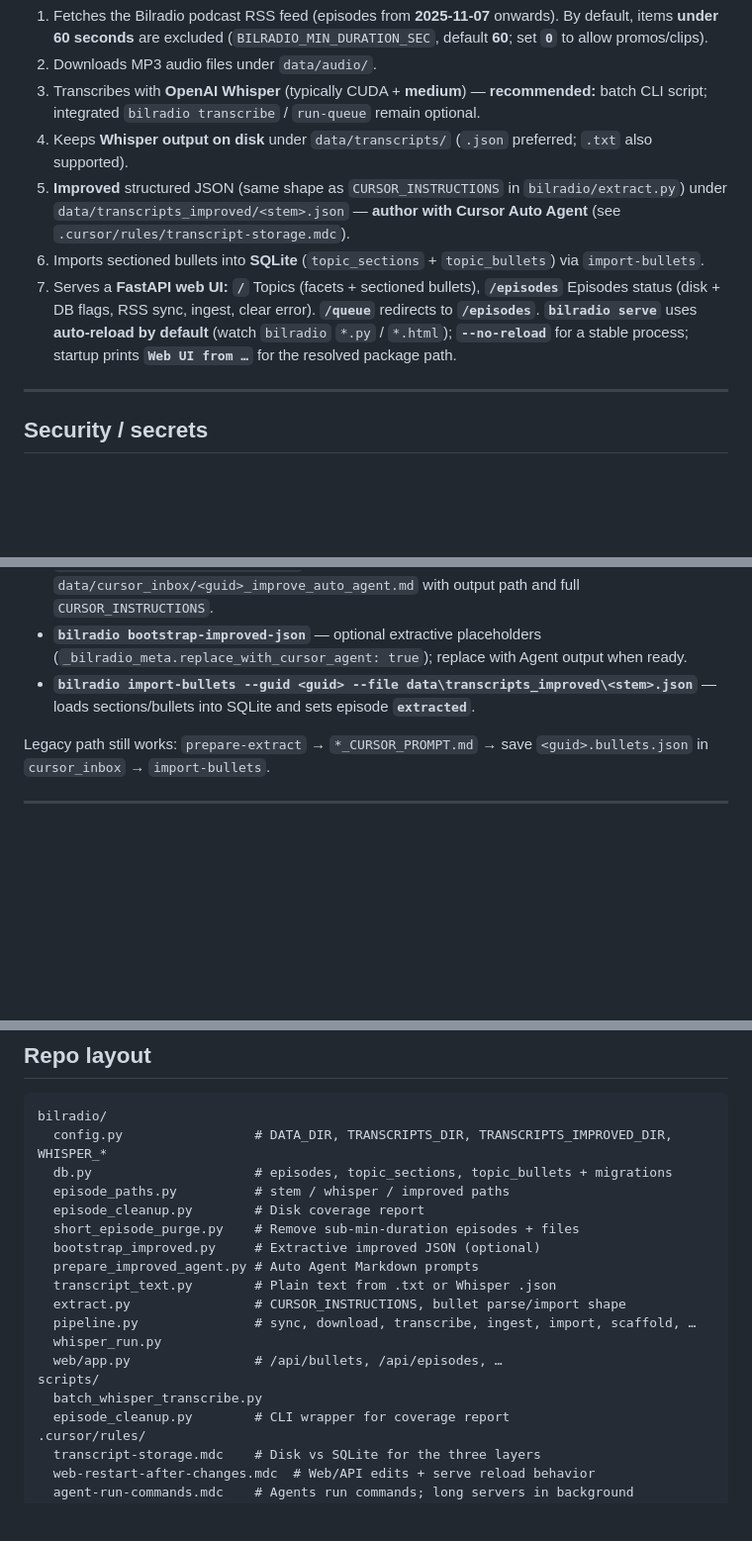
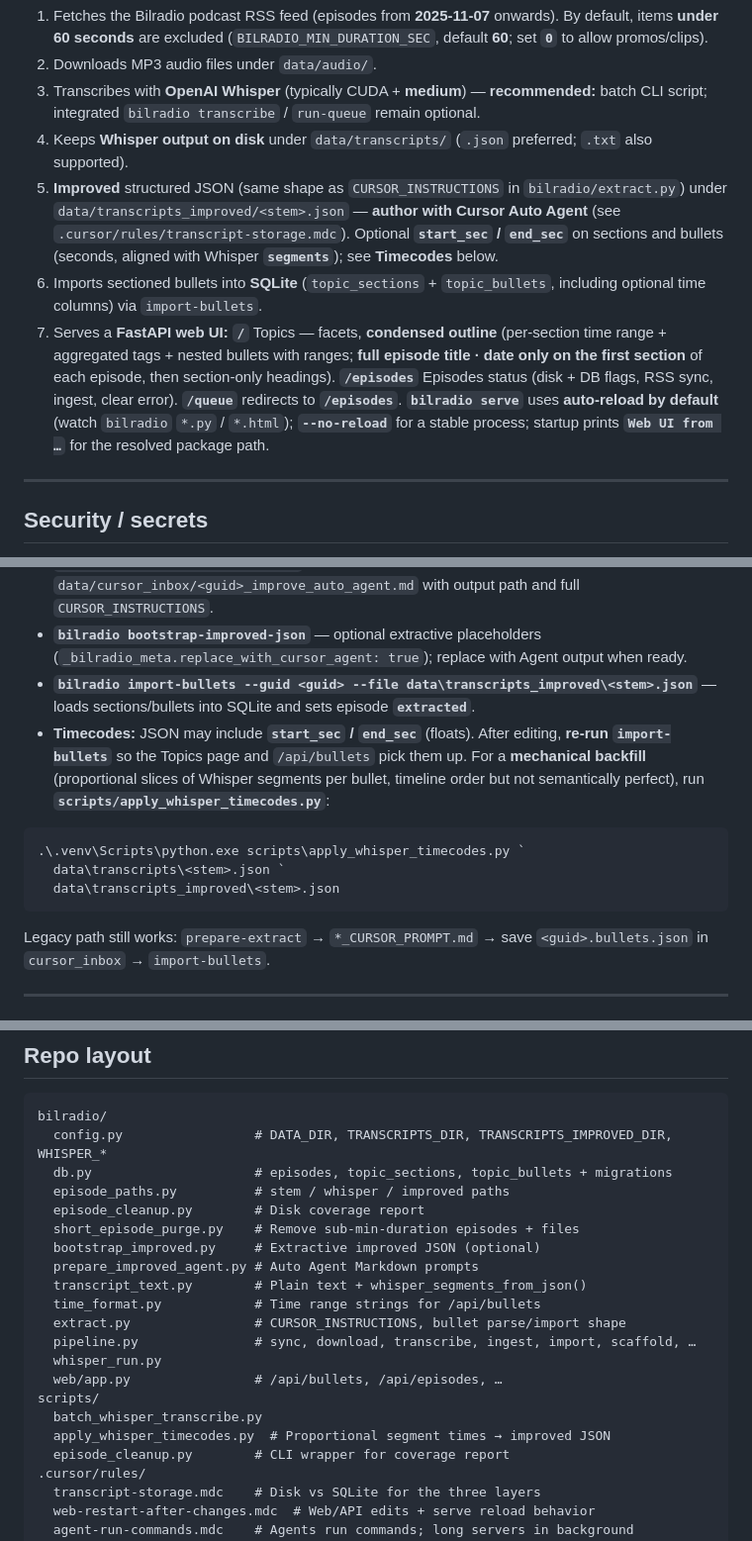
Before and after one commit to jacobworsoe/bilradio-transcriper, a Markdown page: HANDOVER.md, 3 parts joined by grey strips. Shown at 99% size. Rendered like a GitHub page; blank space fills up the shorter version.

Commit message:
docs: refresh HANDOVER for Topics timecodes and apply_whisper_timecodes
Made-with: Cursor

````diff
--- a/HANDOVER.md
+++ b/HANDOVER.md
@@ -12,9 +12,9 @@ A local pipeline that:
 2. Downloads MP3 audio files under `data/audio/`.
 3. Transcribes with **OpenAI Whisper** (typically CUDA + **medium**) — **recommended:** batch CLI script; integrated `bilradio transcribe` / `run-queue` remain optional.
 4. Keeps **Whisper output on disk** under `data/transcripts/` (`.json` preferred; `.txt` also supported).
-5. **Improved** structured JSON (same shape as `CURSOR_INSTRUCTIONS` in `bilradio/extract.py`) under `data/transcripts_improved/<stem>.json` — **author with Cursor Auto Agent** (see `.cursor/rules/transcript-storage.mdc`).
-6. Imports sectioned bullets into **SQLite** (`topic_sections` + `topic_bullets`) via `import-bullets`.
-7. Serves a **FastAPI web UI:** **`/`** Topics (facets + sectioned bullets), **`/episodes`** Episodes status (disk + DB flags, RSS sync, ingest, clear error). **`/queue`** redirects to **`/episodes`**. **`bilradio serve`** uses **auto-reload by default** (watch `bilradio` `*.py` / `*.html`); **`--no-reload`** for a stable process; startup prints **`Web UI from …`** for the resolved package path.
+5. **Improved** structured JSON (same shape as `CURSOR_INSTRUCTIONS` in `bilradio/extract.py`) under `data/transcripts_improved/<stem>.json` — **author with Cursor Auto Agent** (see `.cursor/rules/transcript-storage.mdc`). Optional **`start_sec` / `end_sec`** on sections and bullets (seconds, aligned with Whisper **`segments`**); see **Timecodes** below.
+6. Imports sectioned bullets into **SQLite** (`topic_sections` + `topic_bullets`, including optional time columns) via `import-bullets`.
+7. Serves a **FastAPI web UI:** **`/`** Topics — facets, **condensed outline** (per-section time range + aggregated tags + nested bullets with ranges; **full episode title · date only on the first section** of each episode, then section-only headings). **`/episodes`** Episodes status (disk + DB flags, RSS sync, ingest, clear error). **`/queue`** redirects to **`/episodes`**. **`bilradio serve`** uses **auto-reload by default** (watch `bilradio` `*.py` / `*.html`); **`--no-reload`** for a stable process; startup prints **`Web UI from …`** for the resolved package path.
 
 ---
 
@@ -52,6 +52,13 @@ Batch script options (`python scripts\batch_whisper_transcribe.py --help`): `--s
 - **`bilradio prepare-improved-agent`** — writes `data/cursor_inbox/<guid>_improve_auto_agent.md` with output path and full `CURSOR_INSTRUCTIONS`.
 - **`bilradio bootstrap-improved-json`** — optional extractive placeholders (`_bilradio_meta.replace_with_cursor_agent: true`); replace with Agent output when ready.
 - **`bilradio import-bullets --guid <guid> --file data\transcripts_improved\<stem>.json`** — loads sections/bullets into SQLite and sets episode **`extracted`**.
+- **Timecodes:** JSON may include **`start_sec` / `end_sec`** (floats). After editing, **re-run `import-bullets`** so the Topics page and `/api/bullets` pick them up. For a **mechanical backfill** (proportional slices of Whisper segments per bullet, timeline order but not semantically perfect), run **`scripts/apply_whisper_timecodes.py`**:
+
+```powershell
+.\.venv\Scripts\python.exe scripts\apply_whisper_timecodes.py `
+  data\transcripts\<stem>.json `
+  data\transcripts_improved\<stem>.json
+```
 
 Legacy path still works: `prepare-extract` → `*_CURSOR_PROMPT.md` → save `<guid>.bullets.json` in `cursor_inbox` → `import-bullets`.
 
@@ -76,13 +83,15 @@ bilradio/
   short_episode_purge.py    # Remove sub-min-duration episodes + files
   bootstrap_improved.py     # Extractive improved JSON (optional)
   prepare_improved_agent.py # Auto Agent Markdown prompts
-  transcript_text.py        # Plain text from .txt or Whisper .json
+  transcript_text.py        # Plain text + whisper_segments_from_json()
+  time_format.py            # Time range strings for /api/bullets
   extract.py                # CURSOR_INSTRUCTIONS, bullet parse/import shape
   pipeline.py               # sync, download, transcribe, ingest, import, scaffold, …
   whisper_run.py
   web/app.py                # /api/bullets, /api/episodes, …
 scripts/
   batch_whisper_transcribe.py
+  apply_whisper_timecodes.py  # Proportional segment times → improved JSON
   episode_cleanup.py        # CLI wrapper for coverage report
 .cursor/rules/
   transcript-storage.mdc    # Disk vs SQLite for the three layers
````
Also changed, not shown: other parts of HANDOVER.md (+4 -3 lines).
